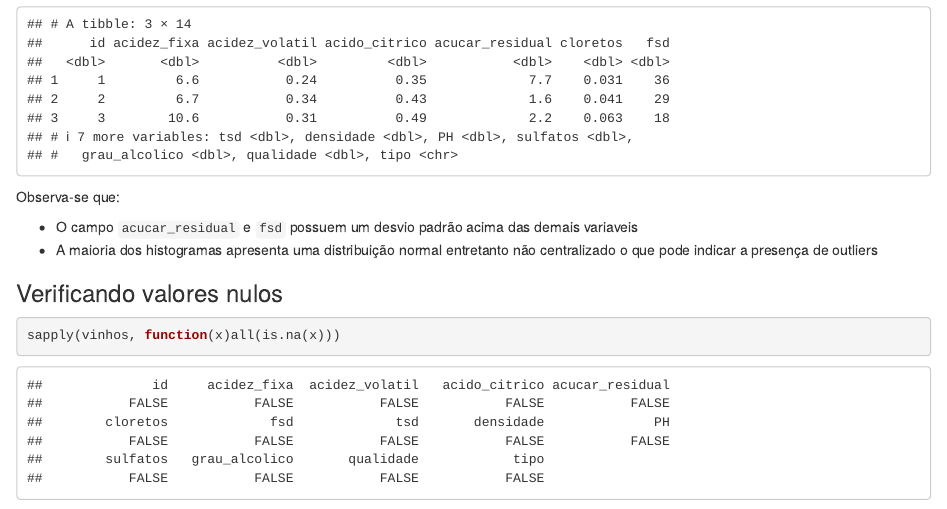
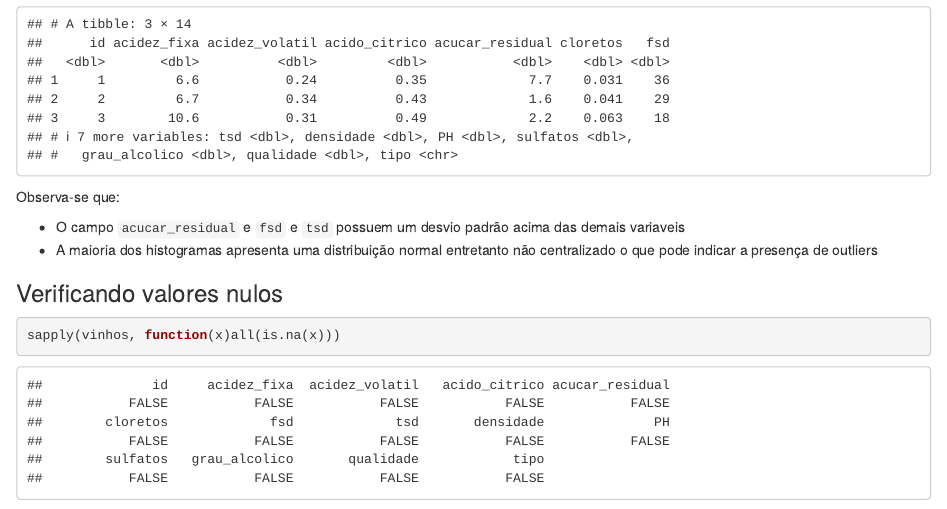
Before and after one commit to EduSLima/TrabalhosFiap, an R Markdown document (EstatisticaIA/WineQualityAnalisys.Rmd): the page in a window 1100 px wide, from 5090 px down. Rendered offline with R 4.5, knitr and Pandoc, with nearby package versions.

Commit message:
ajustes analise geral

```diff
--- a/EstatisticaIA/WineQualityAnalisys.Rmd
+++ b/EstatisticaIA/WineQualityAnalisys.Rmd
@@ -104,7 +104,7 @@ head (vinhos,3)
 
 Observa-se que:
 
-* O campo `acucar_residual` e `fsd` possuem um desvio padrão acima das demais variaveis
+* O campo `acucar_residual` e `fsd`  e `tsd` possuem um desvio padrão acima das demais variaveis
 * A maioria dos histogramas apresenta uma distribuição normal entretanto não centralizado o que pode indicar a presença de outliers
 
 
```
